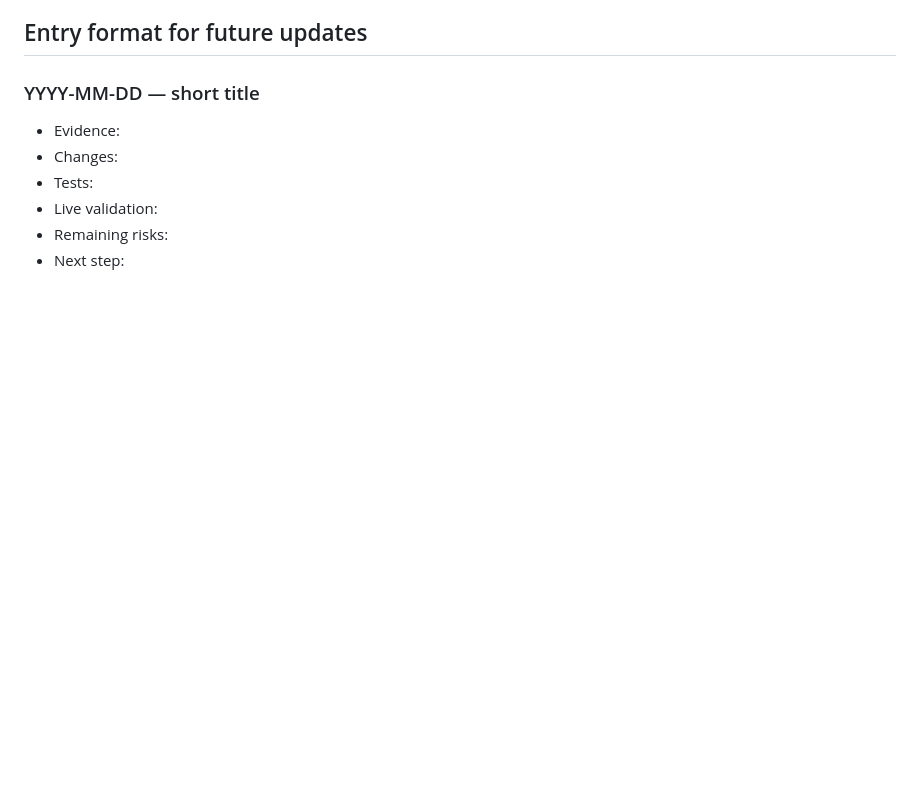
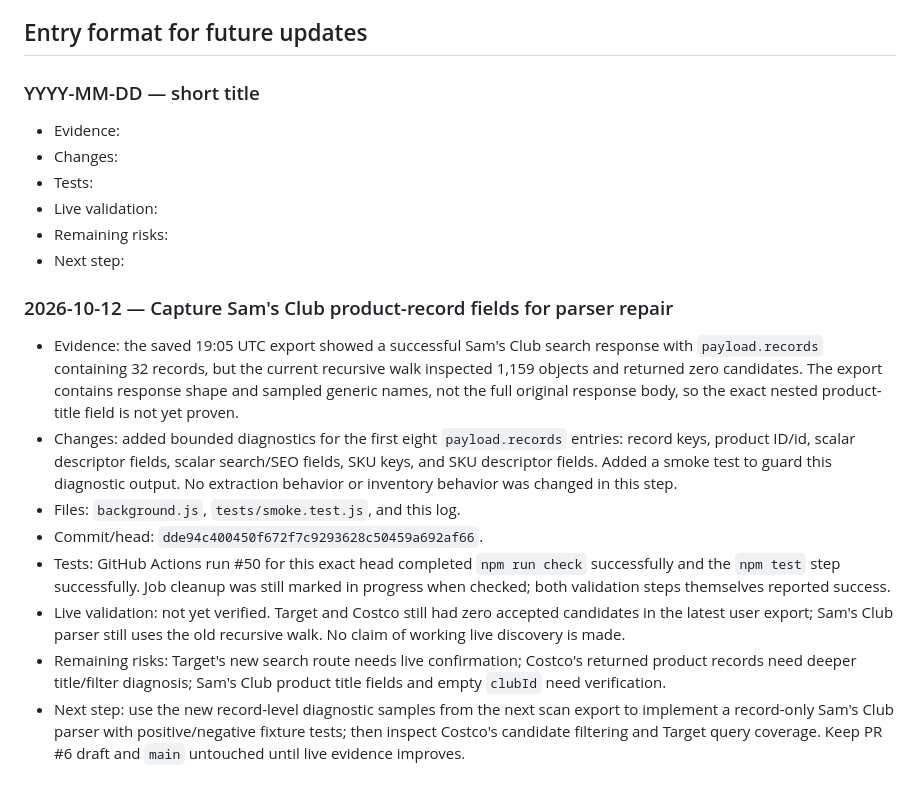
Before and after one commit to FelRod-Diecast/Pokemon-TCG-Store-Scanner, a Markdown page: ENGINEERING_LOG.md, the part around the change. Drawn GitHub-style; blank space fills up the shorter version.

Commit message:
docs: record discovery diagnostics and validation status

```diff
--- a/ENGINEERING_LOG.md
+++ b/ENGINEERING_LOG.md
@@ -51,3 +51,14 @@ File: `pokemon-tcg-scanner-state-2026-10-12T19-05-09-759Z.json`, exported 2026-1
 - Live validation:
 - Remaining risks:
 - Next step:
+
+
+### 2026-10-12 — Capture Sam's Club product-record fields for parser repair
+- Evidence: the saved 19:05 UTC export showed a successful Sam's Club search response with `payload.records` containing 32 records, but the current recursive walk inspected 1,159 objects and returned zero candidates. The export contains response shape and sampled generic names, not the full original response body, so the exact nested product-title field is not yet proven.
+- Changes: added bounded diagnostics for the first eight `payload.records` entries: record keys, product ID/id, scalar descriptor fields, scalar search/SEO fields, SKU keys, and SKU descriptor fields. Added a smoke test to guard this diagnostic output. No extraction behavior or inventory behavior was changed in this step.
+- Files: `background.js`, `tests/smoke.test.js`, and this log.
+- Commit/head: `dde94c400450f672f7c9293628c50459a692af66`.
+- Tests: GitHub Actions run #50 for this exact head completed `npm run check` successfully and the `npm test` step successfully. Job cleanup was still marked in progress when checked; both validation steps themselves reported success.
+- Live validation: not yet verified. Target and Costco still had zero accepted candidates in the latest user export; Sam's Club parser still uses the old recursive walk. No claim of working live discovery is made.
+- Remaining risks: Target's new search route needs live confirmation; Costco's returned product records need deeper title/filter diagnosis; Sam's Club product title fields and empty `clubId` need verification.
+- Next step: use the new record-level diagnostic samples from the next scan export to implement a record-only Sam's Club parser with positive/negative fixture tests; then inspect Costco's candidate filtering and Target query coverage. Keep PR #6 draft and `main` untouched until live evidence improves.
```
